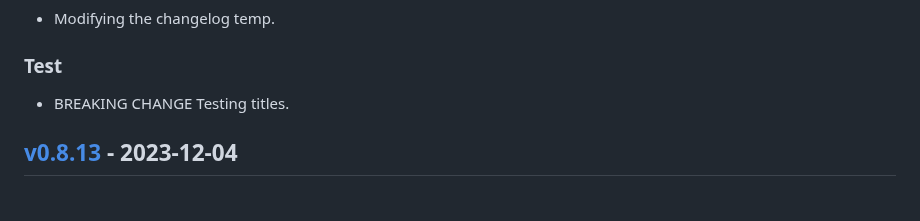
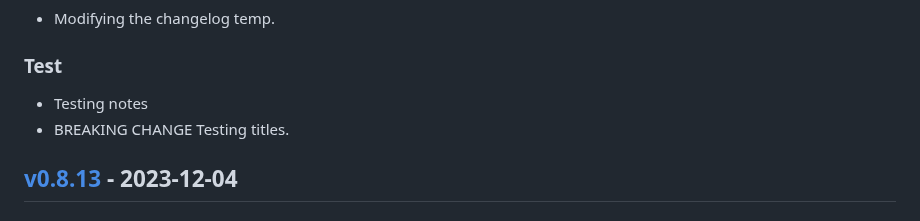
Before and after one commit to Ozy-Viking/twitch_king_of_the_hill, a Markdown page: CHANGELOG.md, the part around the change. Drawn GitHub-style.

```diff
--- a/CHANGELOG.md
+++ b/CHANGELOG.md
@@ -6,6 +6,7 @@
 - Modifying the changelog temp.
 
 ### Test
+- Testing notes
 - BREAKING CHANGE Testing titles.
 
 
```
